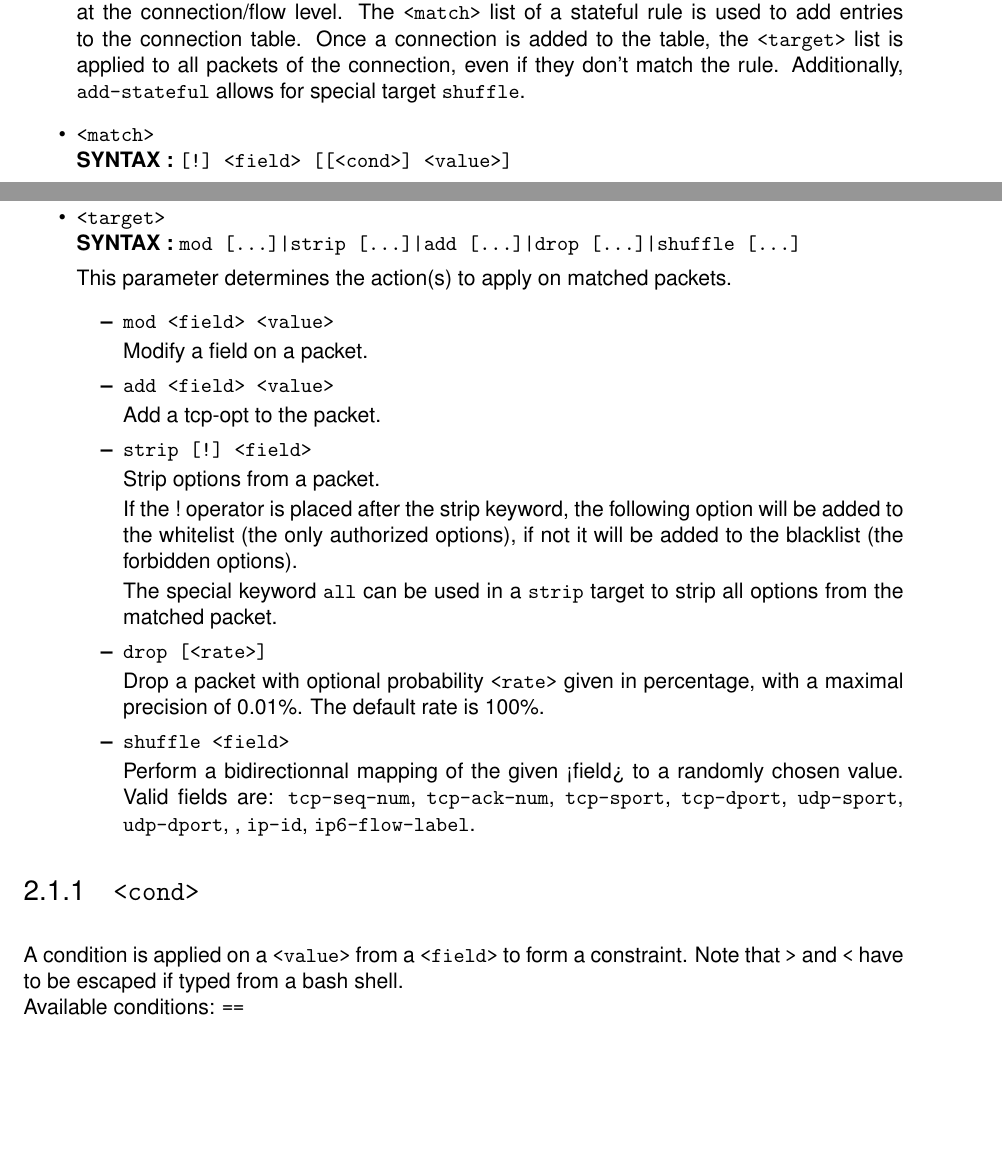
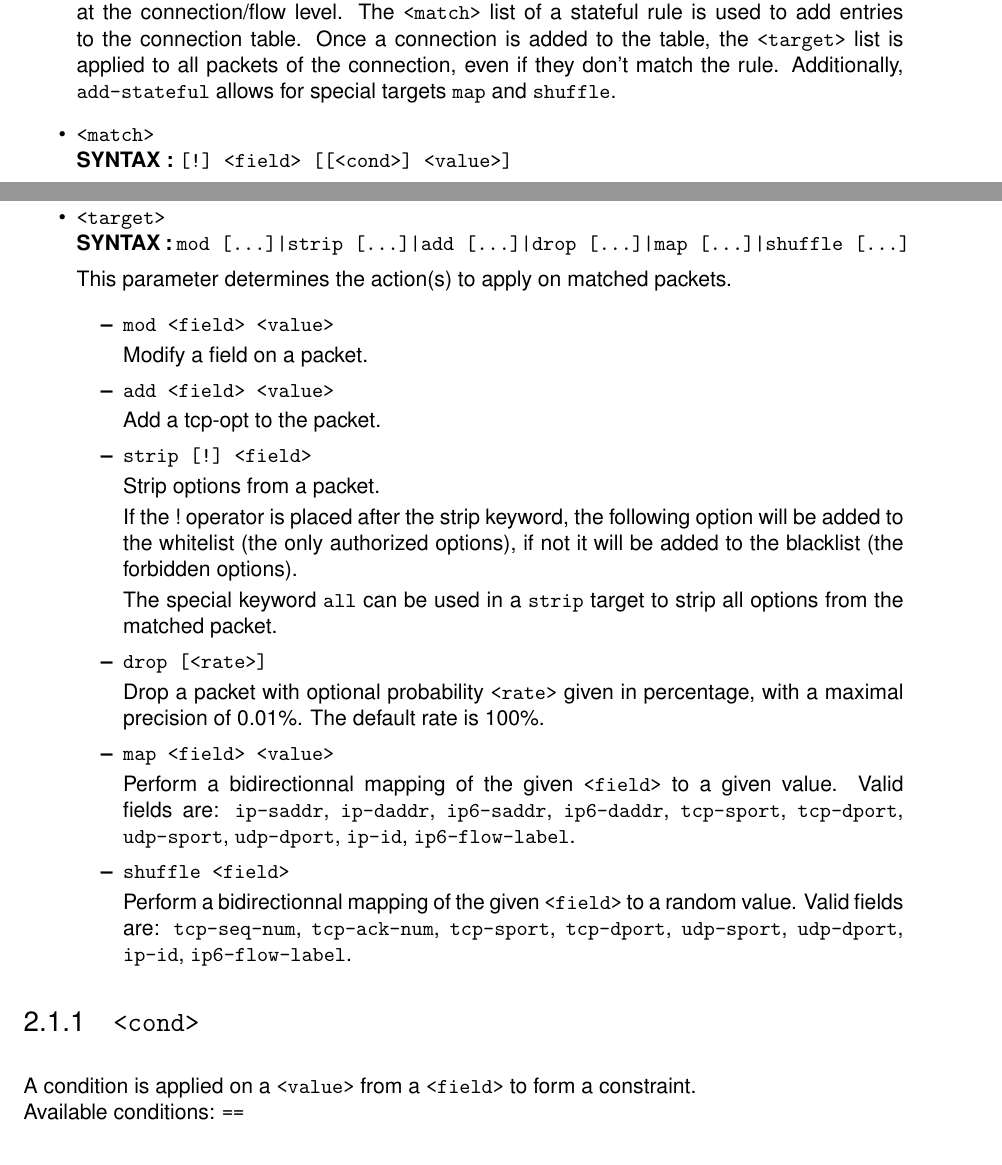
Before and after one commit to mami-project/vpp-mb, a LaTeX document (docs/user-guide.tex): two parts of pages 4 and 5 of 7 before the commit and two parts of pages 4 and 5 of 8 after it, joined at a grey line, cut so that both start at the same text, the shorter picture padded with empty space. Compiled offline with pdfLaTeX.

Commit message:
updated doc

```diff
--- a/docs/user-guide.tex
+++ b/docs/user-guide.tex
@@ -262,7 +262,7 @@ Allowed values:
    to add entries to the connection table. Once a connection is added to the table,
    the \texttt{<target>} list is applied to all packets of the connection, even if
    they don't match the rule. Additionally, \texttt{add-stateful} allows for
-   special target \texttt{shuffle}.
+   special targets \texttt{map} and \texttt{shuffle}.
 
 \item \texttt{<match>} \\
    \textbf{SYNTAX :} \texttt{[!]\ <field> [[<cond>] <value>]}
@@ -287,7 +287,7 @@ Allowed values:
    %constraints (it reverses the matching constraint).
 
 \item \texttt{<target>}  \\
-   \textbf{SYNTAX :} \texttt{mod [...]|strip [...]|add [...]|drop [...]|shuffle [...]}
+   \textbf{SYNTAX :} \texttt{mod [...]|strip [...]|add [...]|drop [...]|map [...]|shuffle [...]}
 
    This parameter determines the action(s) to apply on matched packets.
    \begin{itemize}
@@ -316,11 +316,19 @@ Allowed values:
       Drop a packet with optional probability \texttt{<rate>} given in percentage,
       with a maximal precision of 0.01\%. The default rate is 100\%.
 
+   \item \texttt{map <field> <value>}
+
+      Perform a bidirectionnal mapping of the given \texttt{<field>} to a given value.
+      Valid fields are: \texttt{ip-saddr}, \texttt{ip-daddr}, \texttt{ip6-saddr},
+      \texttt{ip6-daddr}, \texttt{tcp-sport},
+      \texttt{tcp-dport}, \texttt{udp-sport}, \texttt{udp-dport}, \texttt{ip-id},
+      \texttt{ip6-flow-label}.
+
    \item \texttt{shuffle <field>}
 
-      Perform a bidirectionnal mapping of the given <field> to a randomly chosen value.
+      Perform a bidirectionnal mapping of the given \texttt{<field>} to a random value.
       Valid fields are: \texttt{tcp-seq-num}, \texttt{tcp-ack-num}, \texttt{tcp-sport},
-      \texttt{tcp-dport}, \texttt{udp-sport}, \texttt{udp-dport}, , \texttt{ip-id},
+      \texttt{tcp-dport}, \texttt{udp-sport}, \texttt{udp-dport}, \texttt{ip-id},
       \texttt{ip6-flow-label}.
 
    \end{itemize}
@@ -330,8 +338,10 @@ Allowed values:
 \subsection{\texttt{<cond>}}
 
 A condition is applied on a \texttt{<value>} from a \texttt{<field>} to form
-a constraint. Note that \texttt{>} and \texttt{<} have to be escaped if typed
-from a bash shell.\\
+a constraint.
+%Note that \texttt{>} and \texttt{<} have to be escaped if typed
+%from a bash shell.
+\\
 Available conditions: \texttt{==}%, \texttt{!=}, \texttt{<=}, \texttt{>=},
 %\texttt{<}, \texttt{>}.
 
```
Also changed, not shown: docs/user-guide.pdf.
